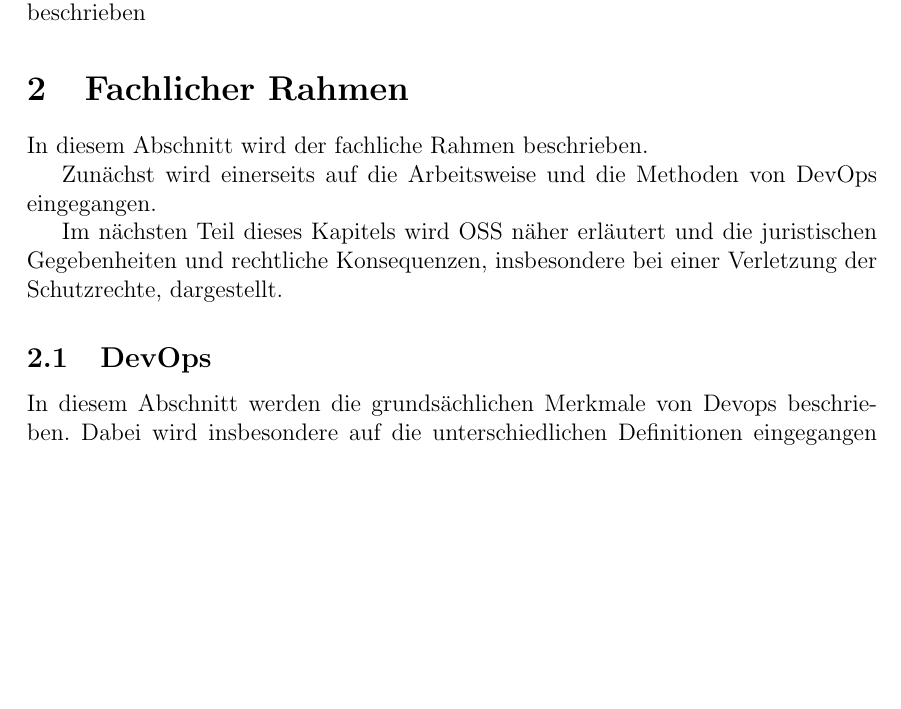
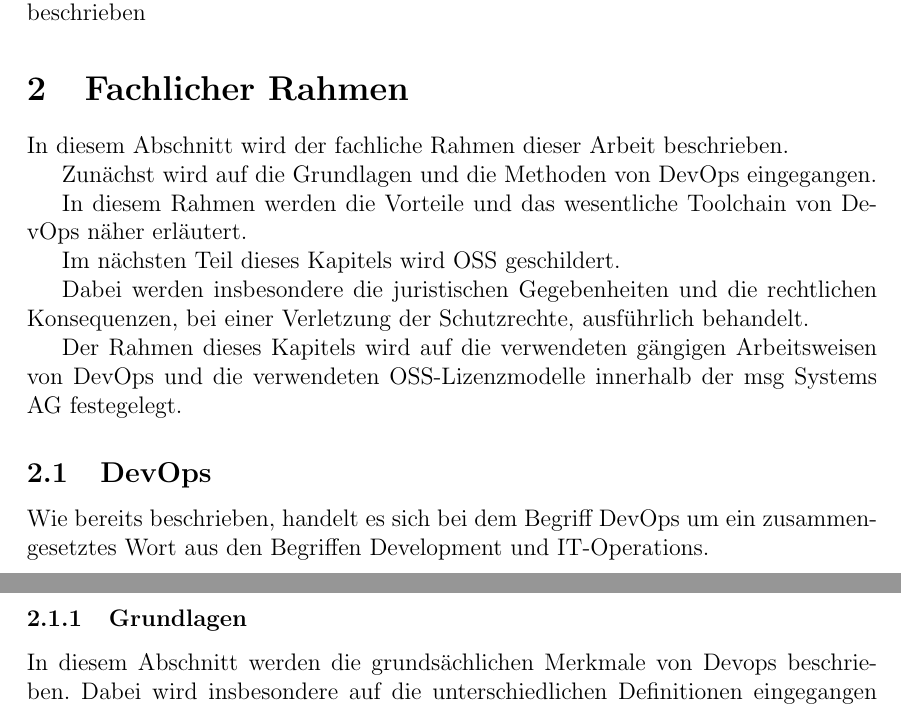
Before and after one commit to claudia231990/Thesis, a LaTeX thesis (MasterThesis_CA.tex, which reads DevOps.tex, FachlicherRahmen.tex): part of page 8 of 14 before the commit and two parts of pages 8 and 9 of 14 after it, the two joined at a grey line, cut so that both start at the same text, the shorter picture padded with empty space. Compiled offline with pdfLaTeX.

Commit message:
Fachlicher Bereich Devops

```diff
--- /dev/null
+++ b/DevOps.tex
@@ -0,0 +1 @@
+Wie bereits beschrieben, handelt es sich bei dem Begriff DevOps um ein zusammengesetztes Wort aus den Begriffen Development und IT-Operations.
--- a/FachlicherRahmen.tex
+++ b/FachlicherRahmen.tex
@@ -1,5 +1,11 @@
-In diesem Abschnitt wird der fachliche Rahmen beschrieben.
+In diesem Abschnitt wird der fachliche Rahmen dieser Arbeit beschrieben.
 
-Zunächst wird einerseits auf die Arbeitsweise und die Methoden von DevOps eingegangen.
+Zunächst wird auf die Grundlagen und die Methoden von DevOps eingegangen.
 
-Im nächsten Teil dieses Kapitels wird OSS näher erläutert und die juristischen Gegebenheiten und rechtliche Konsequenzen, insbesondere bei einer Verletzung der Schutzrechte, dargestellt.
+In diesem Rahmen werden die Vorteile und das wesentliche Toolchain von DevOps näher erläutert.
+
+Im nächsten Teil dieses Kapitels wird OSS geschildert.
+
+Dabei werden insbesondere die juristischen Gegebenheiten und die rechtlichen Konsequenzen, bei einer Verletzung der Schutzrechte, ausführlich behandelt.
+
+Der Rahmen dieses Kapitels wird auf die verwendeten gängigen Arbeitsweisen von DevOps und die verwendeten OSS-Lizenzmodelle innerhalb der msg Systems AG festegelegt.
--- a/MasterThesis_CA.tex
+++ b/MasterThesis_CA.tex
@@ -45,6 +45,9 @@ tmargin={2.5cm},bmargin = {2.5cm}]{geometry}
 \input{FachlicherRahmen}
 
 \subsection{DevOps}
+\input{DevOps.tex}
+
+\subsubsection{Grundlagen}
 \input{GrundlagenDevOps.tex}
 
 \subsubsection{DevOps-Kultur}
```
